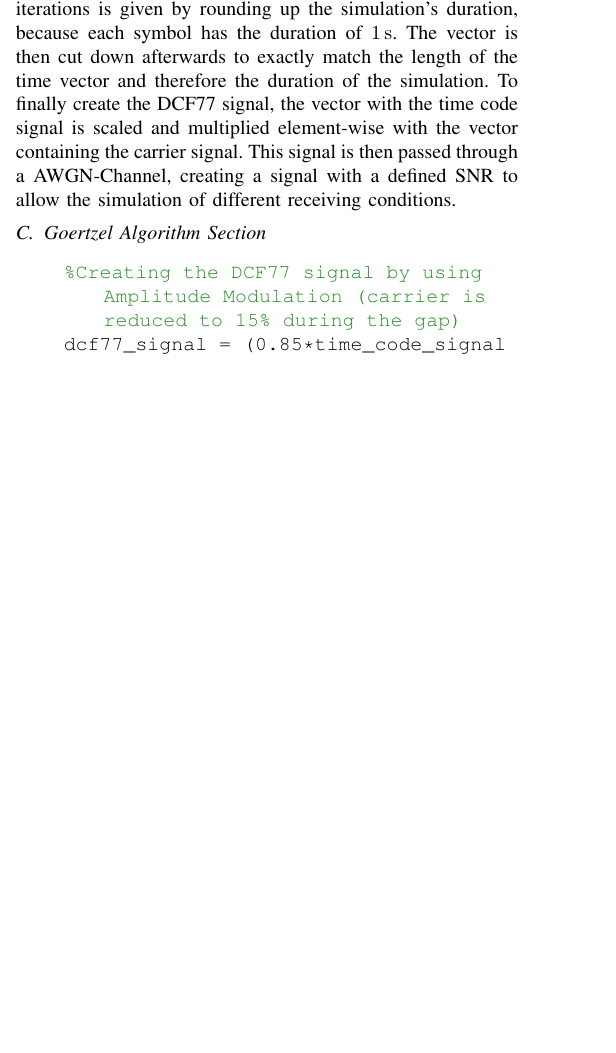
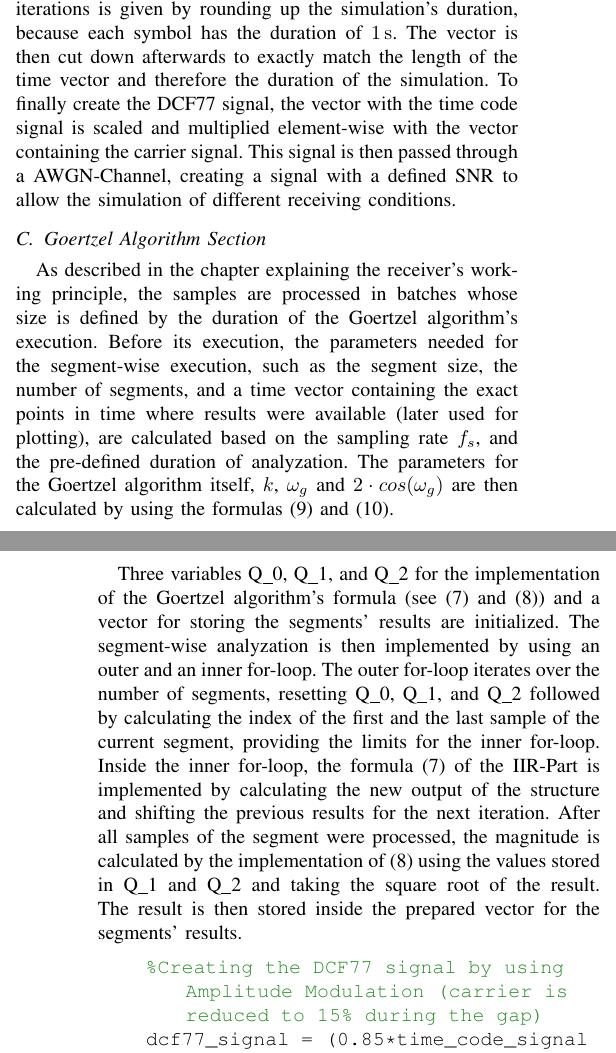
Before and after one commit to lhckmn/SiCo1_Project, a LaTeX paper (paper/main.tex): part of one column of page 5 of 6 before the commit and two parts of the columns of pages 5 and 6 of 6 after it, the two joined at a grey line, cut so that both start at the same text, the shorter picture padded with empty space. Compiled offline with pdfLaTeX; a missing font is replaced by an installed copy or a similar font; a LaTeX package or settings file that is missing is left out.

Commit message:
Explaination of the Goertzel algorithm in matlab finished

```diff
--- a/paper/main.tex
+++ b/paper/main.tex
@@ -536,8 +539,17 @@ To finally create the DCF77 signal, the vector with the time code signal is scal
 This signal is then passed through a AWGN-Channel, creating a signal with a defined SNR to allow the simulation of different receiving conditions.
 
 \subsection{Goertzel Algorithm Section}
-
-
+As described in the chapter explaining the receiver's working principle, the samples are processed in batches whose size is defined by the duration of the Goertzel algorithm's execution.
+Before its execution, the parameters needed for the segment-wise execution, such as the segment size, the number of segments, and a time vector containing the exact points in time where results were available (later used for plotting), are calculated based on the
+sampling rate $f_{s}$, and the pre-defined duration of analyzation.
+The parameters for the Goertzel algorithm itself, $k$, $\omega_{g}$ and $2 \cdot cos(\omega_{g})$ are then calculated by using the formulas \eqref{eqn:goertzel-k} and \eqref{eqn:goertzel-omega}.
+\par
+Three variables Q\_0, Q\_1, and Q\_2 for the implementation of the Goertzel algorithm's formula (see \eqref{eqn:goertzel} and \eqref{eqn:goertzel-mag}) and a vector for storing the segments' results are initialized.
+The segment-wise analyzation is then implemented by using an outer and an inner for-loop.
+The outer for-loop iterates over the number of segments, resetting Q\_0, Q\_1, and Q\_2 followed by calculating the index of the first and the last sample of the current segment, providing the limits for the inner for-loop.
+Inside the inner for-loop, the formula \eqref{eqn:goertzel} of the IIR-Part is implemented by calculating the new output of the structure and shifting the previous results for the next iteration.
+After all samples of the segment were processed, the magnitude is calculated by the implementation of \eqref{eqn:goertzel-mag} using the values stored in Q\_1 and Q\_2 and taking the square root of the result.
+The result is then stored inside the prepared vector for the segments' results.
 
 
 \begin{lstlisting}[style=Matlab-editor]
```
Also changed, not shown: paper/main.pdf, paper/main.tex (3 more changed lines), 1 other file.
